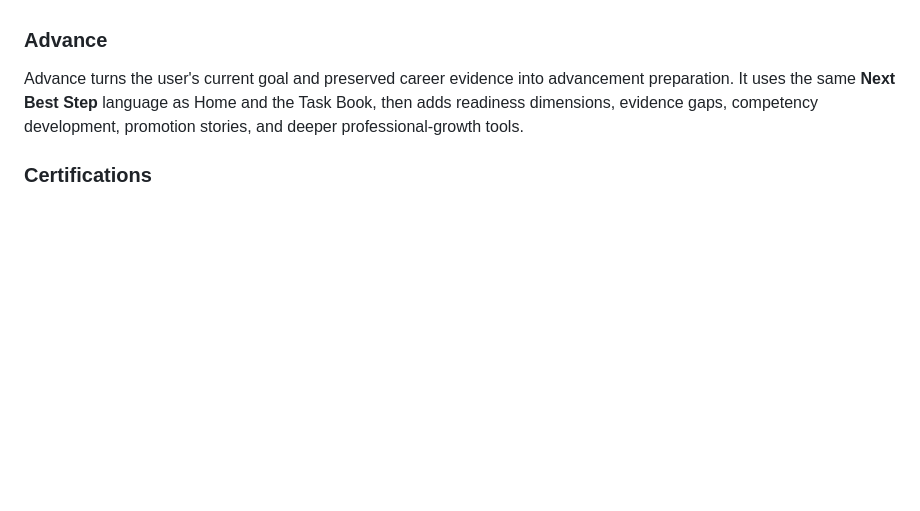
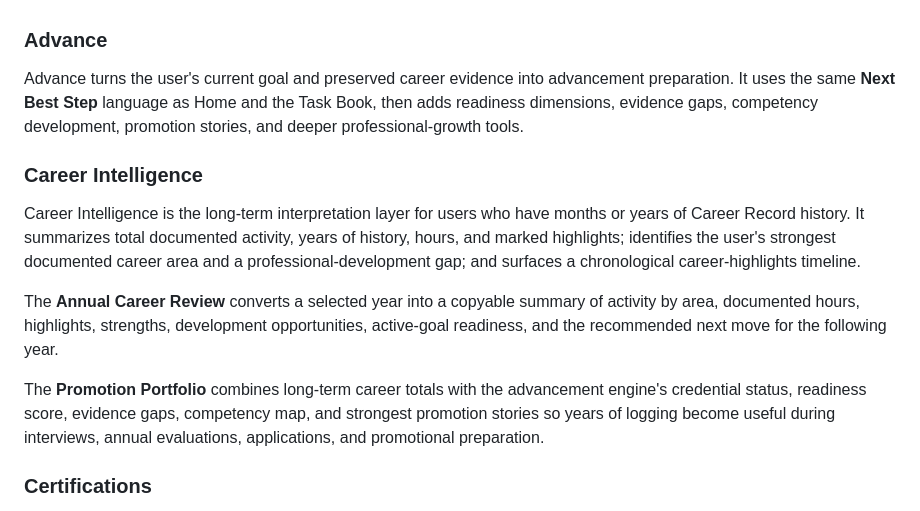
Before and after one commit to EMSCodeSim/Roadmap, a Markdown page: README.md, the part around the change. Drawn GitHub-style; blank space fills up the shorter version.

Commit message:
Document Career Intelligence tools

```diff
--- a/README.md
+++ b/README.md
@@ -32,6 +32,13 @@ The Log tab is the organized long-term record of what the user has done. It supp
 ### Advance
 Advance turns the user's current goal and preserved career evidence into advancement preparation. It uses the same **Next Best Step** language as Home and the Task Book, then adds readiness dimensions, evidence gaps, competency development, promotion stories, and deeper professional-growth tools.
 
+### Career Intelligence
+Career Intelligence is the long-term interpretation layer for users who have months or years of Career Record history. It summarizes total documented activity, years of history, hours, and marked highlights; identifies the user's strongest documented career area and a professional-development gap; and surfaces a chronological career-highlights timeline.
+
+The **Annual Career Review** converts a selected year into a copyable summary of activity by area, documented hours, highlights, strengths, development opportunities, active-goal readiness, and the recommended next move for the following year.
+
+The **Promotion Portfolio** combines long-term career totals with the advancement engine's credential status, readiness score, evidence gaps, competency map, and strongest promotion stories so years of logging become useful during interviews, annual evaluations, applications, and promotional preparation.
+
 ### Certifications
 Certifications is the credential wallet. Current, expiring, and expired credentials are tracked in one place and matching credentials automatically satisfy applicable Career Task Book requirements.
 
```
